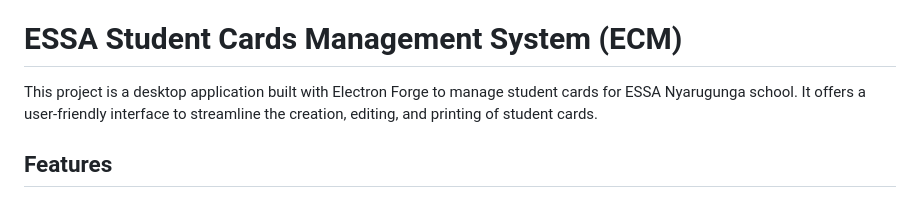
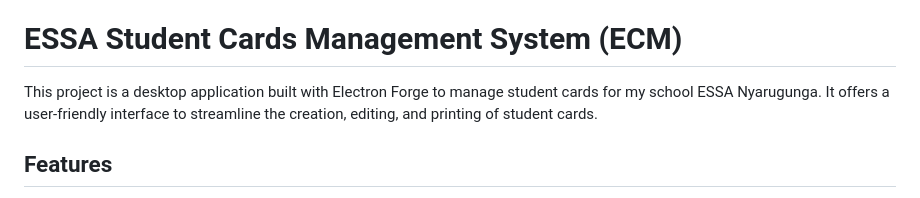
Before and after one commit to ndizeyedavid/ECM, a Markdown page: README.md, the part around the change. Drawn GitHub-style.

```diff
--- a/README.md
+++ b/README.md
@@ -4,7 +4,7 @@ _This is version 1.0.0 of the project, more updates will be done soon_
 
 # ESSA Student Cards Management System (ECM)
 
-This project is a desktop application built with Electron Forge to manage student cards for ESSA Nyarugunga school. It offers a user-friendly interface to streamline the creation, editing, and printing of student cards.
+This project is a desktop application built with Electron Forge to manage student cards for my school ESSA Nyarugunga. It offers a user-friendly interface to streamline the creation, editing, and printing of student cards.
 
 ## Features
 
```
